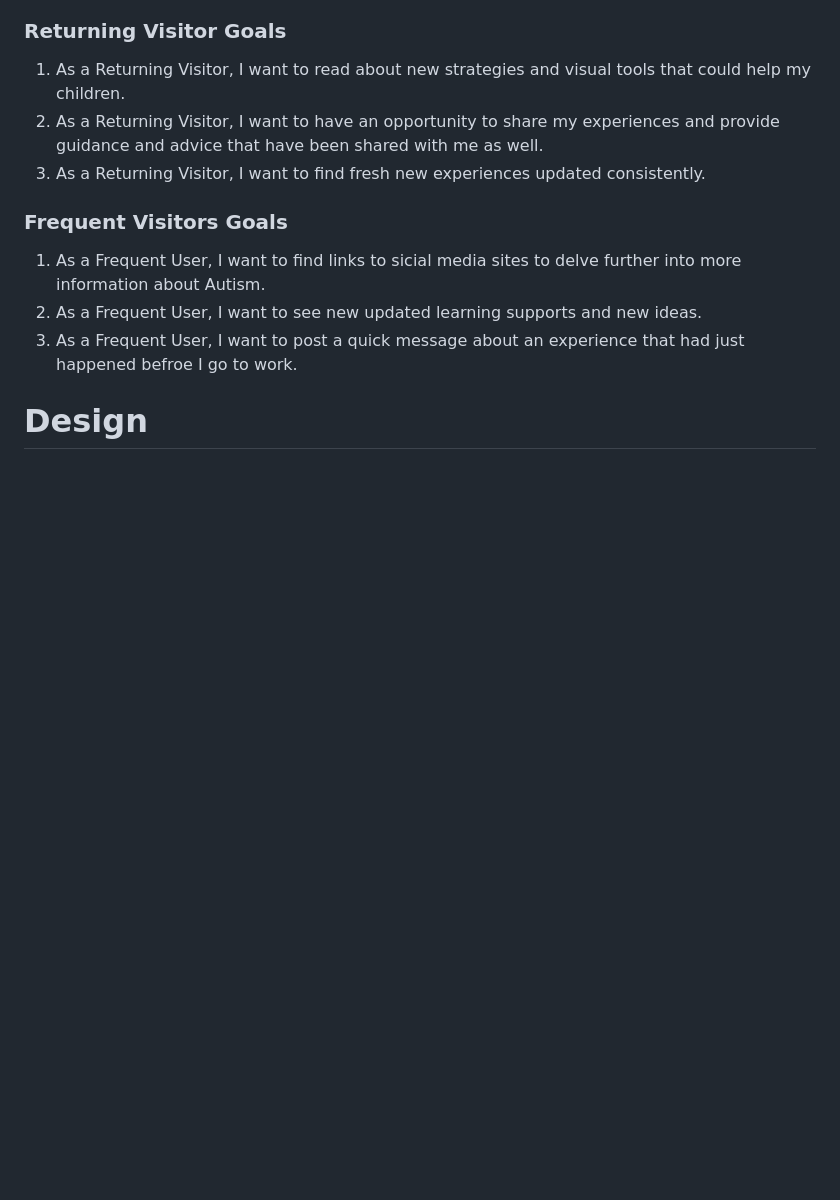
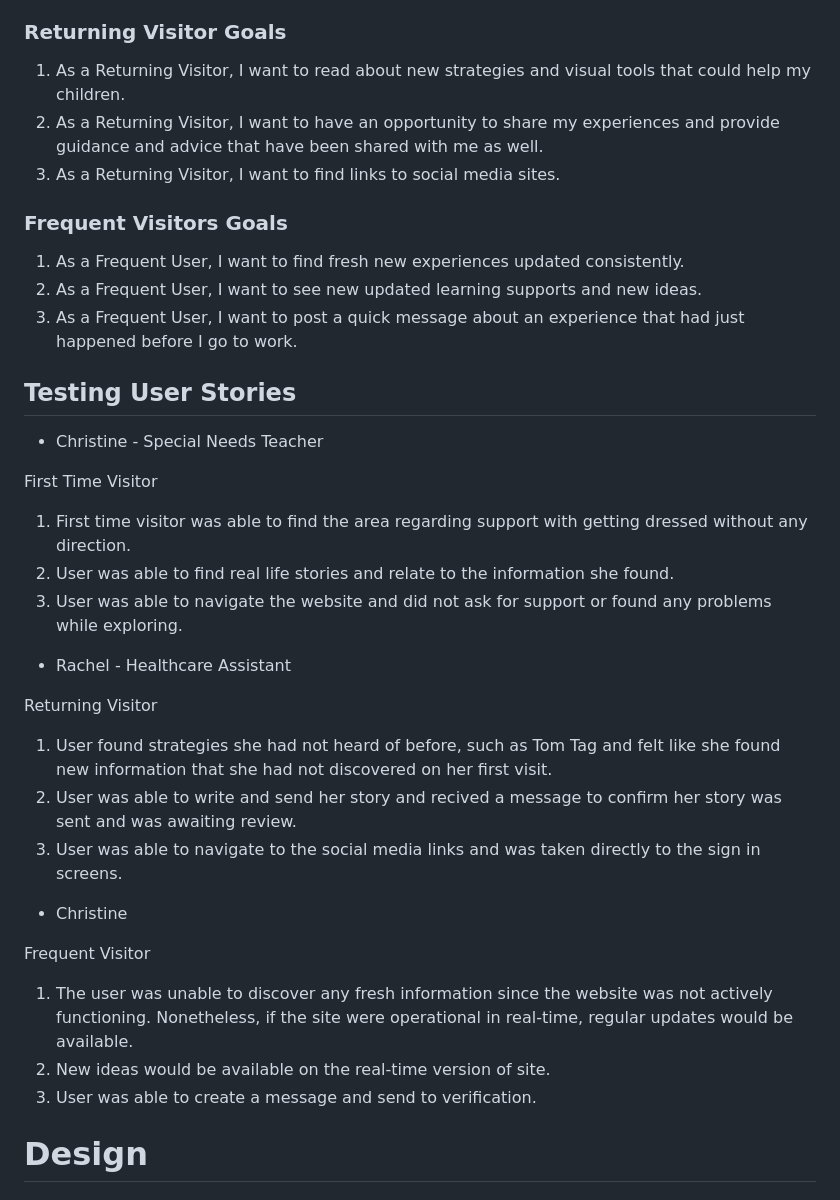
Before and after one commit to Nick8735/Autism-Project, a Markdown page: README.md, the part around the change. Rendered like a GitHub page; blank space fills up the shorter version.

```diff
--- a/README.md
+++ b/README.md
@@ -27,13 +27,41 @@ Mission: Our aim is to establish a comprehensive platform that provides users wi
 
 1. As a Returning Visitor, I want to read about new strategies and visual tools that could help my children.
 2. As a Returning Visitor, I want to have an opportunity to share my experiences and provide guidance and advice that have been shared with me as well.
-3. As a Returning Visitor, I want to find fresh new experiences updated consistently.
+3. As a Returning Visitor, I want to find links to social media sites.
+
 
 ### Frequent Visitors Goals
 
-1. As a Frequent User, I want to find links to sicial media sites to delve further into more information about Autism.
+1. As a Frequent User, I want to find fresh new experiences updated consistently.
 2. As a Frequent User, I want to see new updated learning supports and new ideas.
-3. As a Frequent User, I want to post a quick message about an experience that had just happened befroe I go to work.
+3. As a Frequent User, I want to post a quick message about an experience that had just happened before I go to work.
+
+## Testing User Stories
+
+* Christine - Special Needs Teacher
+
+First Time Visitor
+
+1. First time visitor was able to find the area regarding support with getting dressed without any direction.
+2. User was able to find real life stories and relate to the information she found.
+3. User was able to navigate the website and did not ask for support or found any problems while exploring.
+
+* Rachel - Healthcare Assistant
+
+Returning Visitor
+
+1. User found strategies she had not heard of before, such as Tom Tag and felt like she found new information that she had not discovered on her first visit.
+2. User was able to write and send her story and recived a message to confirm her story was sent and was awaiting review.
+3. User was able to navigate to the social media links and was taken directly to the sign in screens.
+
+* Christine
+
+Frequent Visitor
+
+1. The user was unable to discover any fresh information since the website was not actively functioning. Nonetheless, if the site were operational in real-time, regular updates would be available.
+2. New ideas would be available on the real-time version of site.
+3. User was able to create a message and send to verification.
+
 
 # Design
 
```
